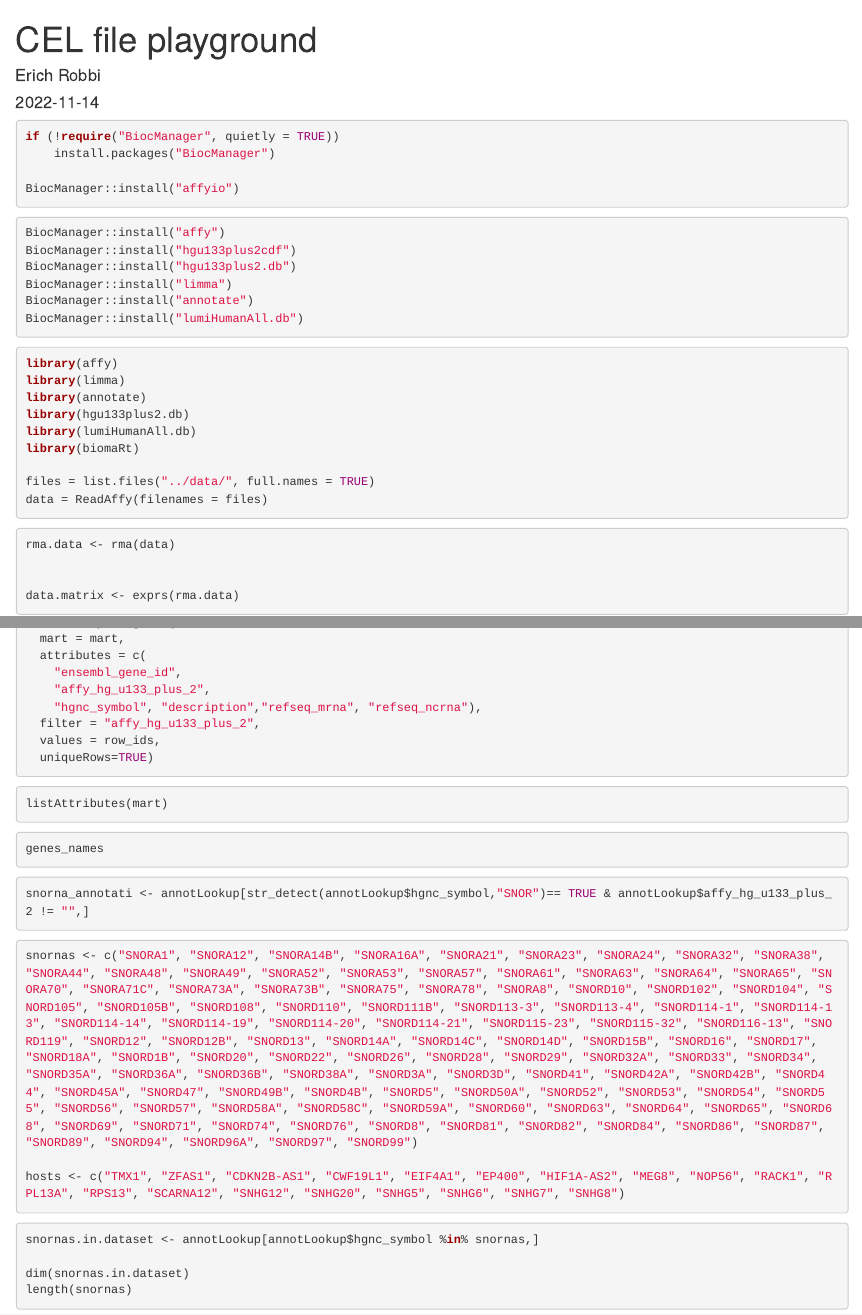
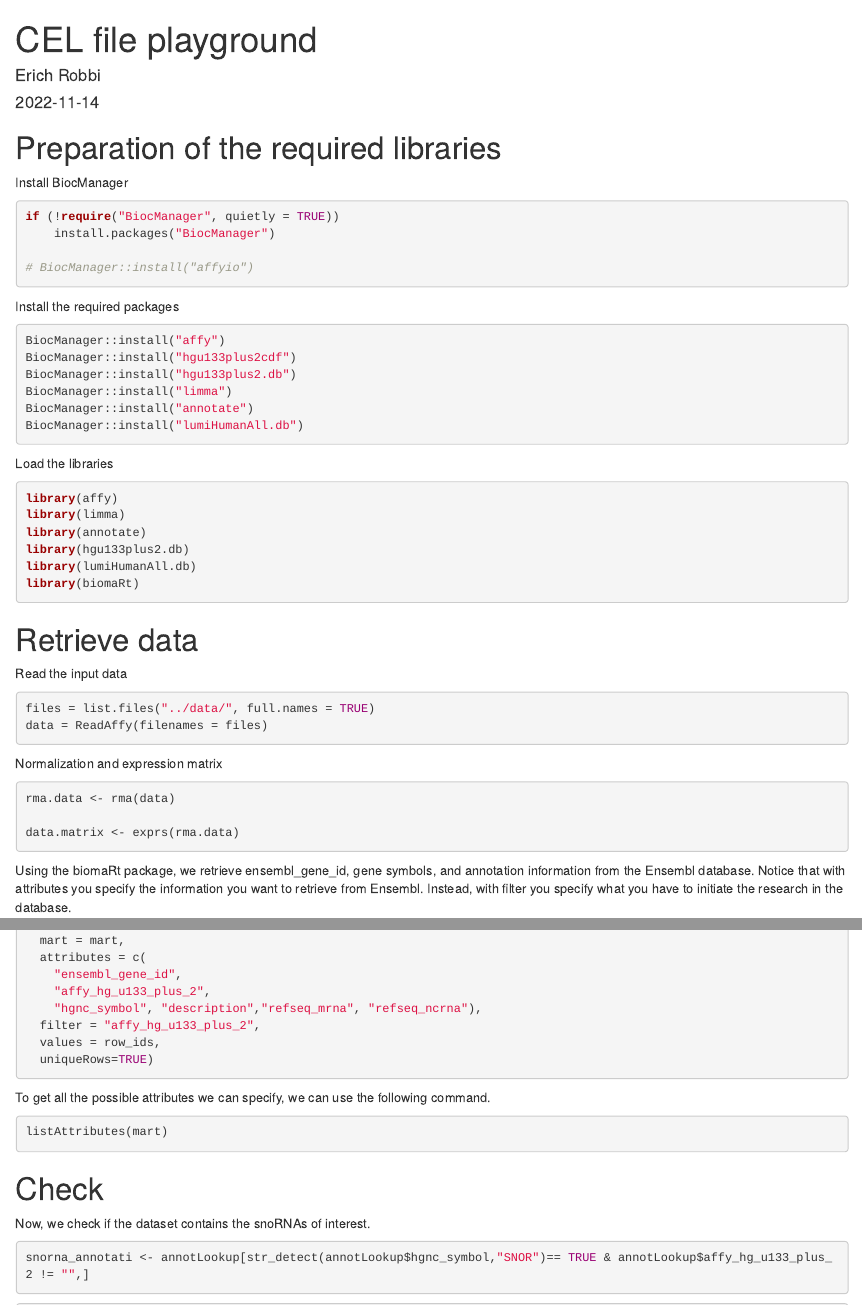
Before and after one commit to annalisaxamin/LBDM, an R Markdown document (R_code/cel_file_playground.Rmd): the page in a window 1100 px wide, from its top, and a second part further down, joined at a grey line. Rendered offline with R 4.5, knitr and Pandoc, with nearby package versions; the code chunks are not run, so their results and figures are left out.

Commit message:
comments added to the script

````diff
--- a/R_code/cel_file_playground.Rmd
+++ b/R_code/cel_file_playground.Rmd
@@ -9,15 +9,20 @@ output: html_document
 knitr::opts_chunk$set(echo = TRUE)
 ```
 
+# Preparation of the required libraries
+
+Install BiocManager
+
 ```{r}
 
 if (!require("BiocManager", quietly = TRUE))
     install.packages("BiocManager")
 
-BiocManager::install("affyio")
+# BiocManager::install("affyio")
 
 ```
 
+Install the required packages
 
 ```{r}
 BiocManager::install("affy")
@@ -30,6 +35,8 @@ BiocManager::install("lumiHumanAll.db")
 
 ```
 
+Load the libraries
+
 ```{r}
 library(affy)
 library(limma)
@@ -37,18 +44,27 @@ library(annotate)
 library(hgu133plus2.db)
 library(lumiHumanAll.db)
 library(biomaRt)
+```
 
+# Retrieve data
+
+Read the input data
+
+```{r}
 files = list.files("../data/", full.names = TRUE)
 data = ReadAffy(filenames = files)
 ```
 
+Normalization and expression matrix
+
 ```{r}
 rma.data <- rma(data)
-
 
 data.matrix <- exprs(rma.data)
 
 ```
+
+Using the biomaRt package, we retrieve ensembl_gene_id, gene symbols, and annotation information from the Ensembl database. Notice that with attributes you specify the information you want to retrieve from Ensembl. Instead, with filter you specify what you have to initiate the research in the database.
 
 ```{r}
 
@@ -69,16 +85,21 @@ annotLookup <- getBM(
   values = row_ids,
   uniqueRows=TRUE)
 ```
+
+To get all the possible attributes we can specify, we can use the following command.
+
 ```{r}
 listAttributes(mart)
 ```
 
-```{r}
-genes_names
-```
+# Check
+
+Now, we check if the dataset contains the snoRNAs of interest.
+
 ```{r}
 snorna_annotati <- annotLookup[str_detect(annotLookup$hgnc_symbol,"SNOR")== TRUE & annotLookup$affy_hg_u133_plus_2 != "",]
 ```
+
 ```{r}
 snornas <- c("SNORA1", "SNORA12", "SNORA14B", "SNORA16A", "SNORA21", "SNORA23", "SNORA24", "SNORA32", "SNORA38", "SNORA44", "SNORA48", "SNORA49", "SNORA52", "SNORA53", "SNORA57", "SNORA61", "SNORA63", "SNORA64", "SNORA65", "SNORA70", "SNORA71C", "SNORA73A", "SNORA73B", "SNORA75", "SNORA78", "SNORA8", "SNORD10", "SNORD102", "SNORD104", "SNORD105", "SNORD105B", "SNORD108", "SNORD110", "SNORD111B", "SNORD113-3", "SNORD113-4", "SNORD114-1", "SNORD114-13", "SNORD114-14", "SNORD114-19", "SNORD114-20", "SNORD114-21", "SNORD115-23", "SNORD115-32", "SNORD116-13", "SNORD119", "SNORD12", "SNORD12B", "SNORD13", "SNORD14A", "SNORD14C", "SNORD14D", "SNORD15B", "SNORD16", "SNORD17", "SNORD18A", "SNORD1B", "SNORD20", "SNORD22", "SNORD26", "SNORD28", "SNORD29", "SNORD32A", "SNORD33", "SNORD34", "SNORD35A", "SNORD36A", "SNORD36B", "SNORD38A", "SNORD3A", "SNORD3D", "SNORD41", "SNORD42A", "SNORD42B", "SNORD44", "SNORD45A", "SNORD47", "SNORD49B", "SNORD4B", "SNORD5", "SNORD50A", "SNORD52", "SNORD53", "SNORD54", "SNORD55", "SNORD56", "SNORD57", "SNORD58A", "SNORD58C", "SNORD59A", "SNORD60", "SNORD63", "SNORD64", "SNORD65", "SNORD68", "SNORD69", "SNORD71", "SNORD74", "SNORD76", "SNORD8", "SNORD81", "SNORD82", "SNORD84", "SNORD86", "SNORD87", "SNORD89", "SNORD94", "SNORD96A", "SNORD97", "SNORD99")
 
````
Also changed, not shown: 1 other file.
